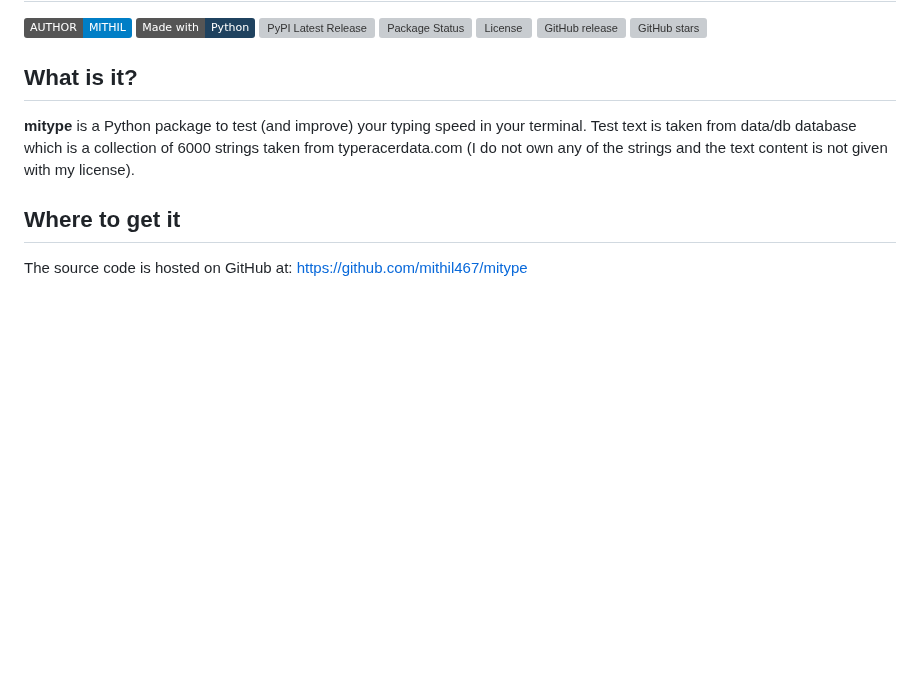
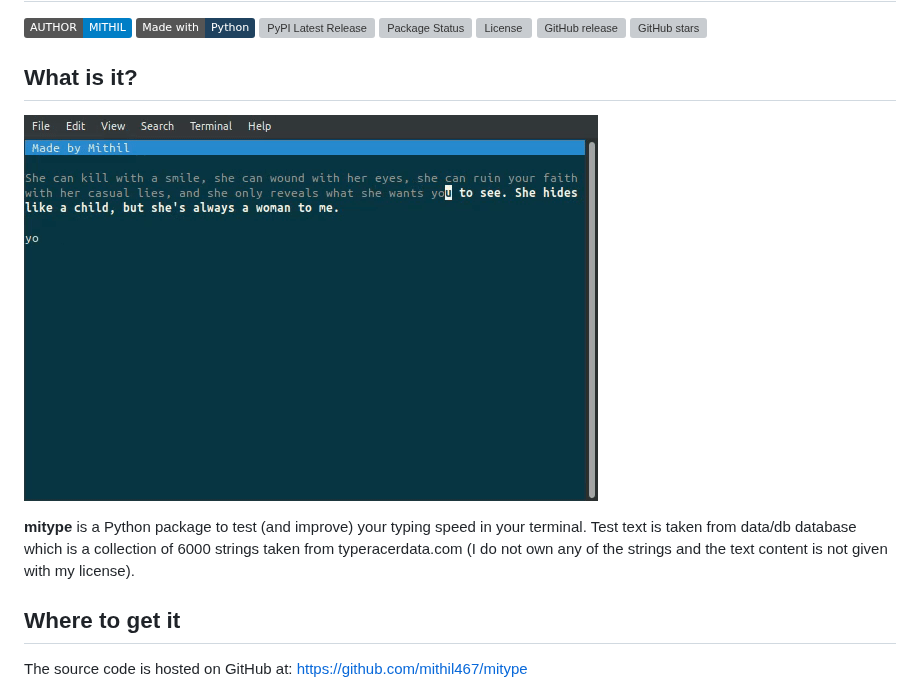
Before and after one commit to Mithil467/mitype, a Markdown page: README.md, the part around the change. Rendered like a GitHub page; pictures changed too: img/screen.gif (added); badges without logos; blank space fills up the shorter version; grey boxes are pictures that could not be loaded.

```diff
--- a/README.md
+++ b/README.md
@@ -9,6 +9,9 @@
 [![GitHub stars](https://img.shields.io/github/stars/mithil467/mitype.svg?style=social&label=Star&maxAge=2592000)](https://GitHub.com/mithil467/mitype/stargazers/)
 
 ## What is it?
+
+
+![](img/screen.gif)
 
 **mitype** is a Python package to test (and improve) your typing speed in your terminal. Test text is taken from data/db database which is a collection of 6000 strings taken from typeracerdata.com (I do not own any of the strings and the text content is not given with my license).
 
```
Also changed, not shown: 4 other files.
